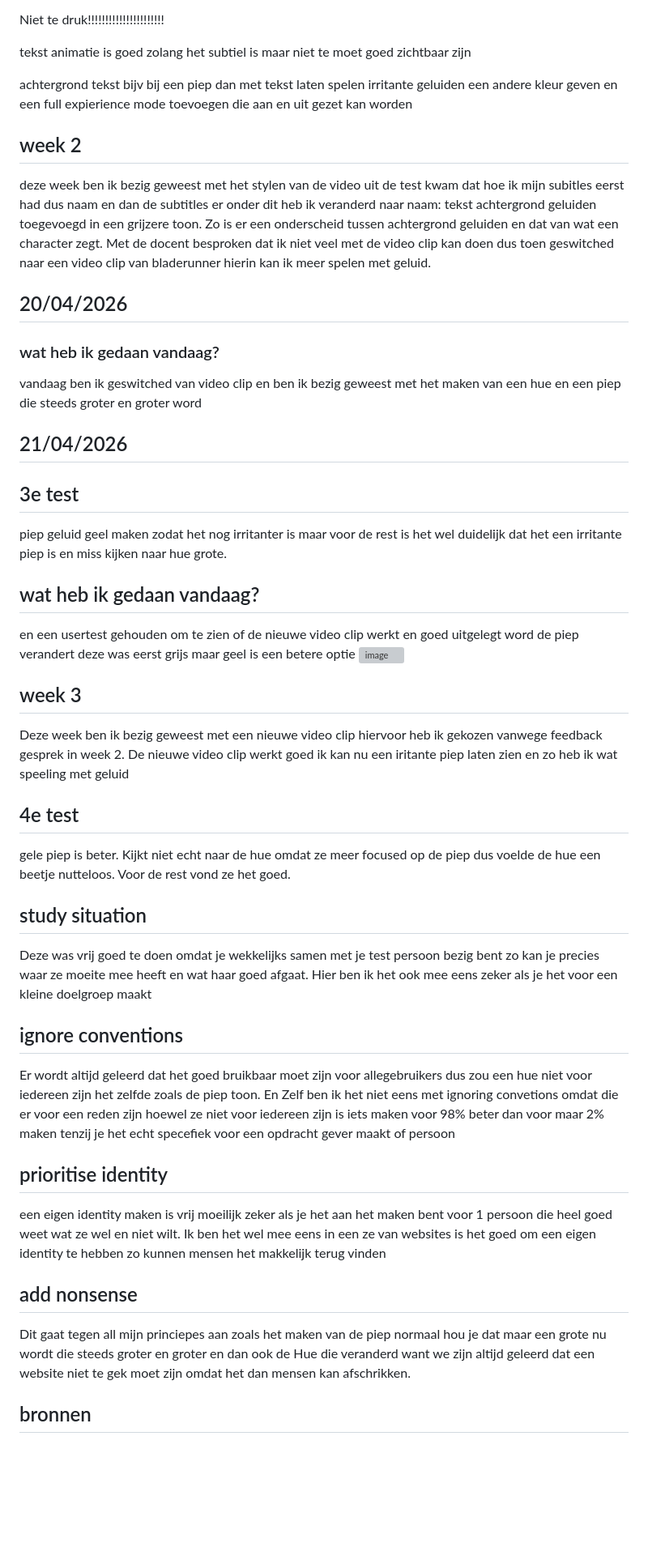
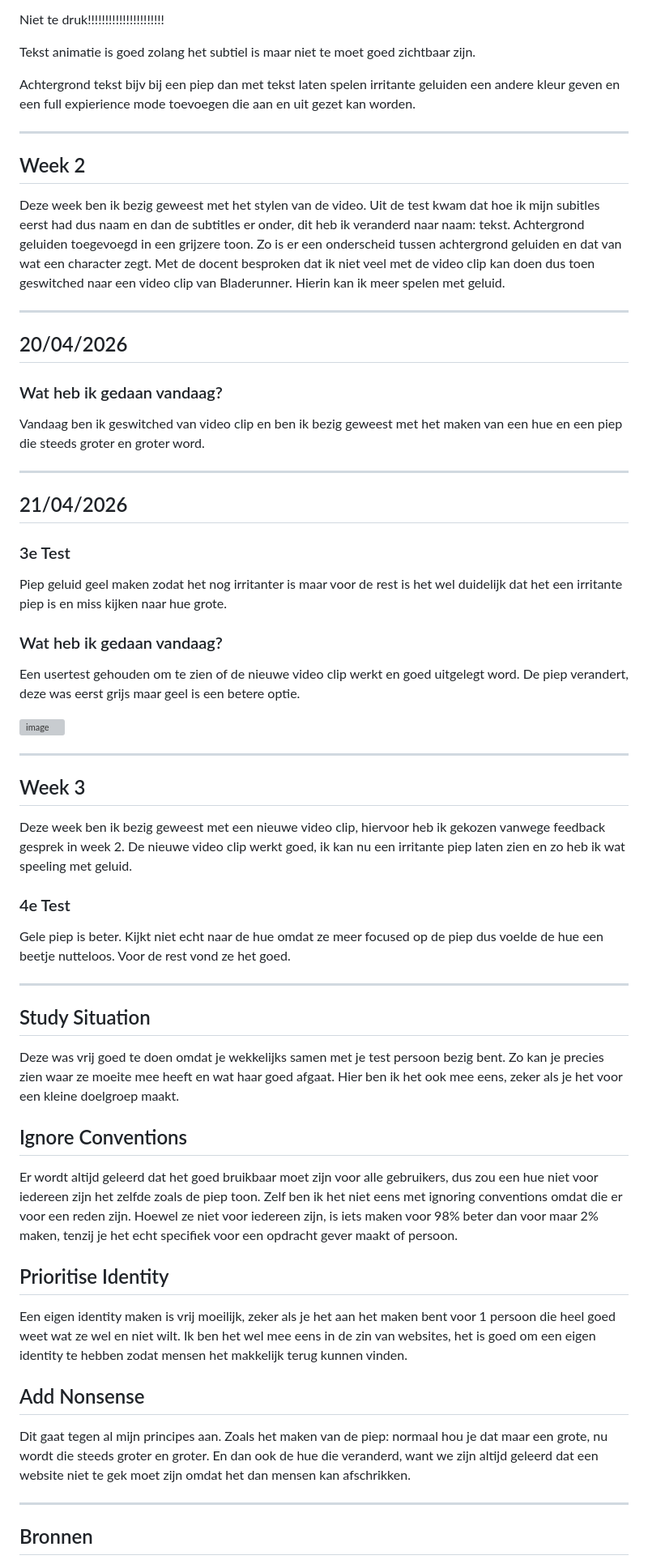
Before and after one commit to smartjulger/HCD, a Markdown page: readme.md, the part around one of its changes. Shown at 81% size. Rendered like a GitHub page; blank space fills up the shorter version; grey boxes are pictures that could not be loaded.

```diff
--- a/readme.md
+++ b/readme.md
@@ -130,62 +135,67 @@ misschien als je de film pauzeert dat je dan relevante informatie te zien krijgt
 
 Niet te druk!!!!!!!!!!!!!!!!!!!!!!
 
-tekst animatie is goed zolang het subtiel is maar niet te moet goed zichtbaar zijn
+Tekst animatie is goed zolang het subtiel is maar niet te moet goed zichtbaar zijn.
 
-achtergrond tekst bijv bij een piep dan met tekst laten spelen irritante geluiden een andere kleur geven en een full expierience mode toevoegen die aan en uit gezet kan worden
+Achtergrond tekst bijv bij een piep dan met tekst laten spelen irritante geluiden een andere kleur geven en een full expierience mode toevoegen die aan en uit gezet kan worden.
 
-## week 2
+---
 
-deze week ben ik bezig geweest met het stylen van de video uit de test kwam dat hoe ik mijn subitles eerst had dus naam en dan de subtitles er onder dit heb ik veranderd naar naam: tekst achtergrond geluiden toegevoegd in een grijzere toon. Zo is er een onderscheid tussen achtergrond geluiden en dat van wat een character zegt. Met de docent besproken dat ik niet veel met de video clip kan doen dus toen geswitched naar een video clip van bladerunner hierin kan ik meer spelen met geluid.
+## Week 2
 
+Deze week ben ik bezig geweest met het stylen van de video. Uit de test kwam dat hoe ik mijn subitles eerst had dus naam en dan de subtitles er onder, dit heb ik veranderd naar naam: tekst. Achtergrond geluiden toegevoegd in een grijzere toon. Zo is er een onderscheid tussen achtergrond geluiden en dat van wat een character zegt. Met de docent besproken dat ik niet veel met de video clip kan doen dus toen geswitched naar een video clip van Bladerunner. Hierin kan ik meer spelen met geluid.
+
+---
 
 ## 20/04/2026
 
-### wat heb ik gedaan vandaag?
+### Wat heb ik gedaan vandaag?
 
-vandaag ben ik geswitched van video clip en ben ik bezig geweest met het maken van een hue en een piep die steeds groter en groter word
+Vandaag ben ik geswitched van video clip en ben ik bezig geweest met het maken van een hue en een piep die steeds groter en groter word.
 
-
+---
 
 ## 21/04/2026
 
-## 3e test
+### 3e Test
 
-piep geluid geel maken zodat het nog irritanter is maar voor de rest is het wel duidelijk dat het een irritante piep is en miss kijken naar hue grote.
+Piep geluid geel maken zodat het nog irritanter is maar voor de rest is het wel duidelijk dat het een irritante piep is en miss kijken naar hue grote.
 
+### Wat heb ik gedaan vandaag?
 
-## wat heb ik gedaan vandaag?
+Een usertest gehouden om te zien of de nieuwe video clip werkt en goed uitgelegt word. De piep verandert, deze was eerst grijs maar geel is een betere optie.
 
-en een usertest gehouden om te zien of de nieuwe video clip werkt en goed uitgelegt word
-de piep verandert deze was eerst grijs maar geel is een betere optie
 <img width="1488" height="566" alt="image" src="https://github.com/user-attachments/assets/e2358fc1-9234-4d42-b41d-0043e0634a49" />
 
-## week 3
+---
 
-Deze week ben ik bezig geweest met een nieuwe video clip hiervoor heb ik gekozen vanwege feedback gesprek in week 2. De nieuwe video clip werkt goed ik kan nu een iritante piep laten zien en zo heb ik wat speeling met geluid
+## Week 3
 
-## 4e test
+Deze week ben ik bezig geweest met een nieuwe video clip, hiervoor heb ik gekozen vanwege feedback gesprek in week 2. De nieuwe video clip werkt goed, ik kan nu een irritante piep laten zien en zo heb ik wat speeling met geluid.
 
-gele piep is beter. Kijkt niet echt naar de hue omdat ze meer focused op de piep dus voelde de hue een beetje nutteloos. Voor de rest vond ze het goed.
+### 4e Test
 
+Gele piep is beter. Kijkt niet echt naar de hue omdat ze meer focused op de piep dus voelde de hue een beetje nutteloos. Voor de rest vond ze het goed.
 
-## study situation
+---
 
-Deze was vrij goed te doen omdat je wekkelijks samen met je test persoon bezig bent zo kan je precies waar ze moeite mee heeft en wat haar goed afgaat. Hier ben ik het ook mee eens zeker als je het voor een kleine doelgroep maakt
+## Study Situation
 
-## ignore conventions
+Deze was vrij goed te doen omdat je wekkelijks samen met je test persoon bezig bent. Zo kan je precies zien waar ze moeite mee heeft en wat haar goed afgaat. Hier ben ik het ook mee eens, zeker als je het voor een kleine doelgroep maakt.
 
-Er wordt altijd geleerd dat het goed bruikbaar moet zijn voor allegebruikers dus zou een hue niet voor iedereen zijn het zelfde zoals de piep toon. En Zelf ben ik het niet eens met ignoring convetions omdat die er voor een reden zijn hoewel ze niet voor iedereen zijn is iets maken voor 98% beter dan voor maar 2% maken tenzij je het echt specefiek voor een opdracht gever maakt of persoon
+## Ignore Conventions
 
-## prioritise identity
+Er wordt altijd geleerd dat het goed bruikbaar moet zijn voor alle gebruikers, dus zou een hue niet voor iedereen zijn het zelfde zoals de piep toon. Zelf ben ik het niet eens met ignoring conventions omdat die er voor een reden zijn. Hoewel ze niet voor iedereen zijn, is iets maken voor 98% beter dan voor maar 2% maken, tenzij je het echt specifiek voor een opdracht gever maakt of persoon.
 
-een eigen identity maken is vrij moeilijk zeker als je het aan het maken bent voor 1 persoon die heel goed weet wat ze wel en niet wilt. Ik ben het wel mee eens in  een ze van websites is het goed om een eigen identity te hebben zo kunnen mensen het makkelijk terug vinden
+## Prioritise Identity
 
-## add nonsense
+Een eigen identity maken is vrij moeilijk, zeker als je het aan het maken bent voor 1 persoon die heel goed weet wat ze wel en niet wilt. Ik ben het wel mee eens in de zin van websites, het is goed om een eigen identity te hebben zodat mensen het makkelijk terug kunnen vinden.
 
-Dit gaat tegen all mijn princiepes aan zoals het maken van de piep normaal hou je dat maar een grote nu wordt die steeds groter en groter en dan ook de Hue die veranderd want we zijn altijd geleerd dat een website niet te gek moet zijn omdat het dan mensen kan afschrikken.
+## Add Nonsense
 
+Dit gaat tegen al mijn principes aan. Zoals het maken van de piep: normaal hou je dat maar een grote, nu wordt die steeds groter en groter. En dan ook de hue die veranderd, want we zijn altijd geleerd dat een website niet te gek moet zijn omdat het dan mensen kan afschrikken.
 
+---
 
-## bronnen
+## Bronnen
 
```
Also changed, not shown: other parts of readme.md (+40 -35 lines).
